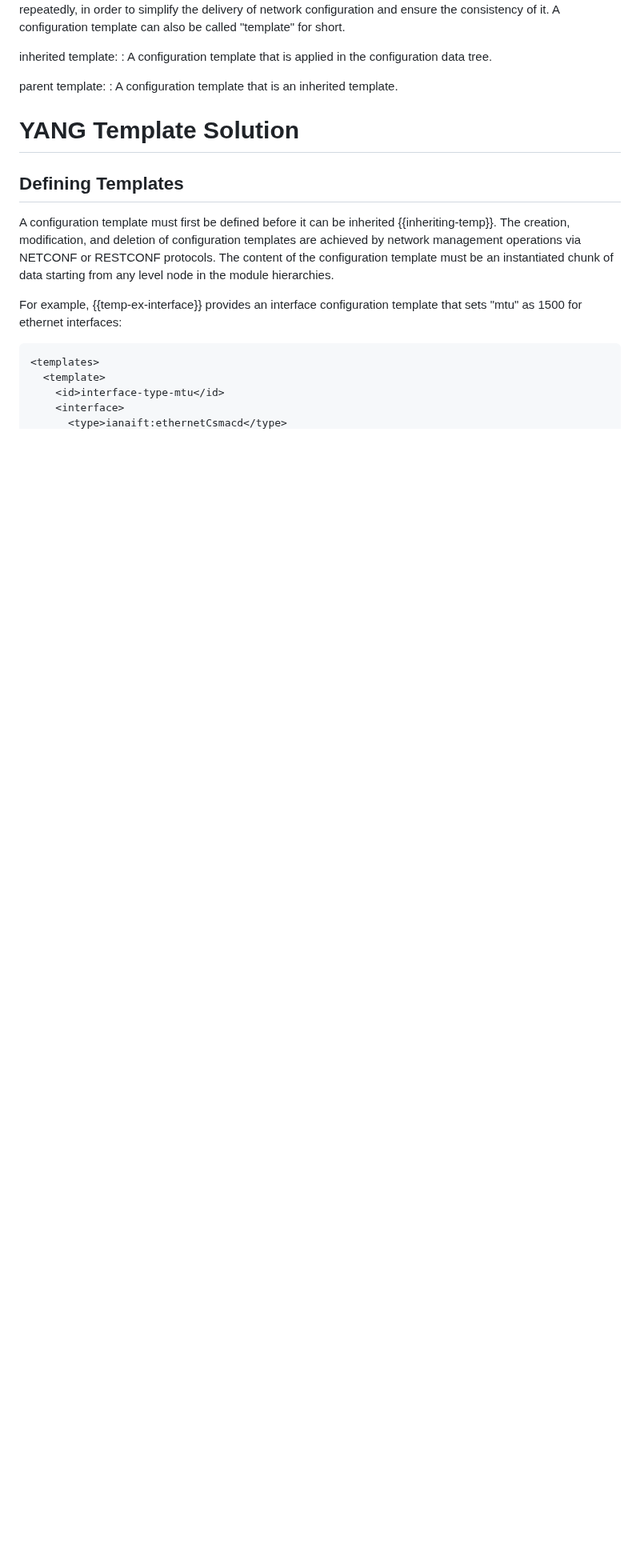
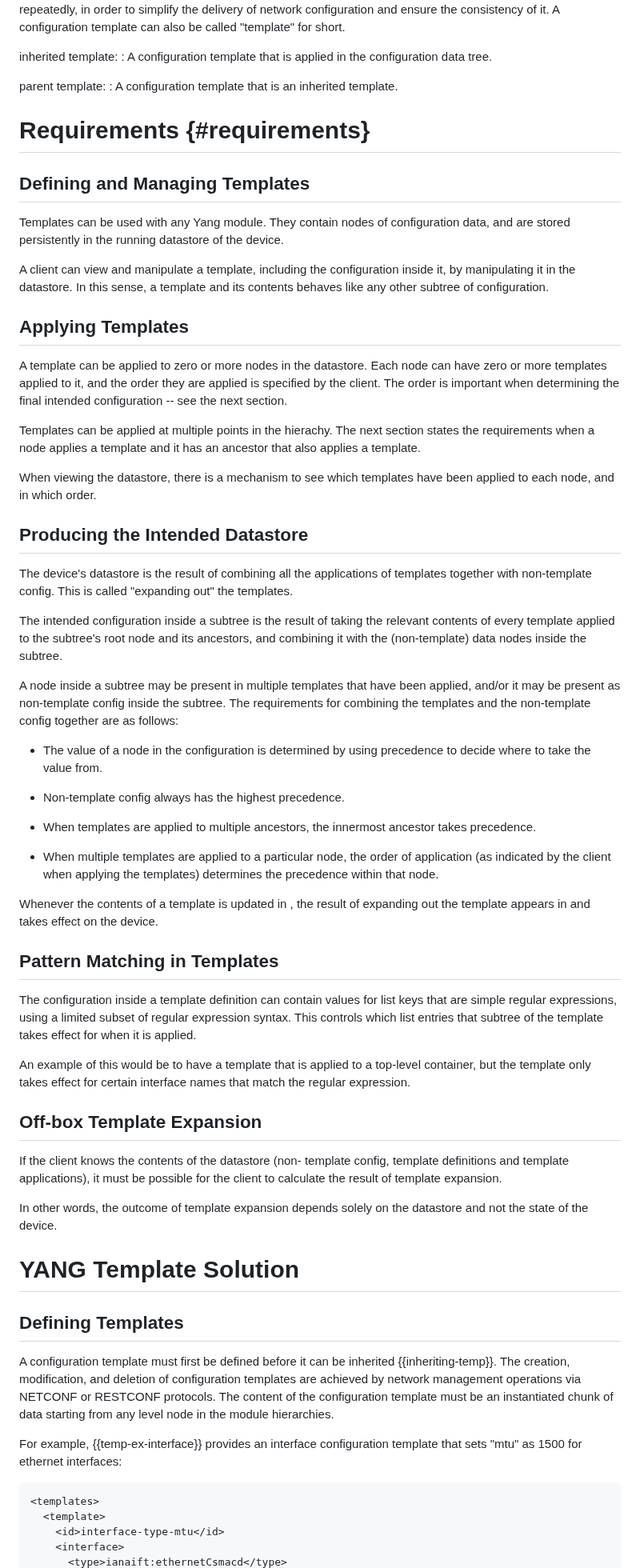
Before and after one commit to QiufangMa/template-mechanism, a Markdown page: draft-xxx-netmod-yang-config-template.md, the part around one of its changes. Shown at 80% size. GitHub-like rendering; blank space fills up the shorter version.

Commit message:
add requirements section

```diff
--- a/draft-xxx-netmod-yang-config-template.md
+++ b/draft-xxx-netmod-yang-config-template.md
@@ -113,6 +114,87 @@ inherited template:
 
 parent template:
 : A configuration template that is an inherited template.
+
+# Requirements {#requirements}
+
+## Defining and Managing Templates
+
+Templates can be used with any Yang module.  They contain nodes of
+configuration data, and are stored persistently in the running
+datastore of the device.
+
+A client can view and manipulate a template, including the
+configuration inside it, by manipulating it in the <running>
+datastore.  In this sense, a template and its contents behaves like
+any other subtree of configuration.
+
+## Applying Templates
+
+A template can be applied to zero or more nodes in the <running>
+datastore.  Each node can have zero or more templates applied to it,
+and the order they are applied is specified by the client.  The order
+is important when determining the final intended configuration -- see
+the next section.
+
+Templates can be applied at multiple points in the hierachy.  The
+next section states the requirements when a node applies a template
+and it has an ancestor that also applies a template.
+
+When viewing the <running> datastore, there is a mechanism to see
+which templates have been applied to each node, and in which order.
+
+## Producing the Intended Datastore
+
+The device's <intended> datastore is the result of combining all the
+applications of templates together with non-template config.  This is
+called "expanding out" the templates.
+
+The intended configuration inside a subtree is the result of taking
+the relevant contents of every template applied to the subtree's root
+node and its ancestors, and combining it with the (non-template) data
+nodes inside the subtree.
+
+A node inside a subtree may be present in multiple templates that
+have been applied, and/or it may be present as non-template config
+inside the subtree.  The requirements for combining the templates and
+the non-template config together are as follows:
+
+*  The value of a node in the <intended> configuration is determined
+   by using precedence to decide where to take the value from.
+
+*  Non-template config always has the highest precedence.
+
+*  When templates are applied to multiple ancestors, the innermost
+   ancestor takes precedence.
+
+*  When multiple templates are applied to a particular node, the
+   order of application (as indicated by the client when applying the
+   templates) determines the precedence within that node.
+
+Whenever the contents of a template is updated in <running>, the
+result of expanding out the template appears in <intended> and takes
+effect on the device.
+
+## Pattern Matching in Templates
+
+The configuration inside a template definition can contain values for
+list keys that are simple regular expressions, using a limited subset
+of regular expression syntax.  This controls which list entries that
+subtree of the template takes effect for when it is applied.
+
+An example of this would be to have a template that is applied to a
+top-level <interfaces> container, but the template only takes effect
+for certain interface names that match the regular expression.
+
+## Off-box Template Expansion
+
+If the client knows the contents of the <running> datastore (non-
+template config, template definitions and template applications), it
+must be possible for the client to calculate the result of template
+expansion.
+
+In other words, the outcome of template expansion depends solely on
+the <running> datastore and not the state of the device.
 
 # YANG Template Solution
 
```
Also changed, not shown: other parts of draft-xxx-netmod-yang-config-template.md (+2 -1 lines).
